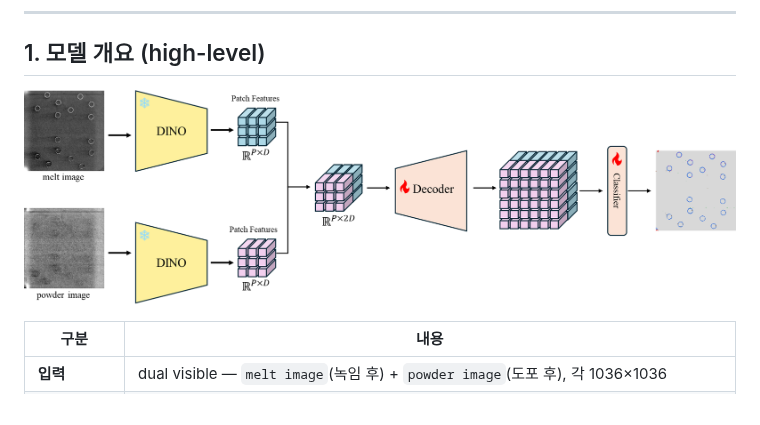
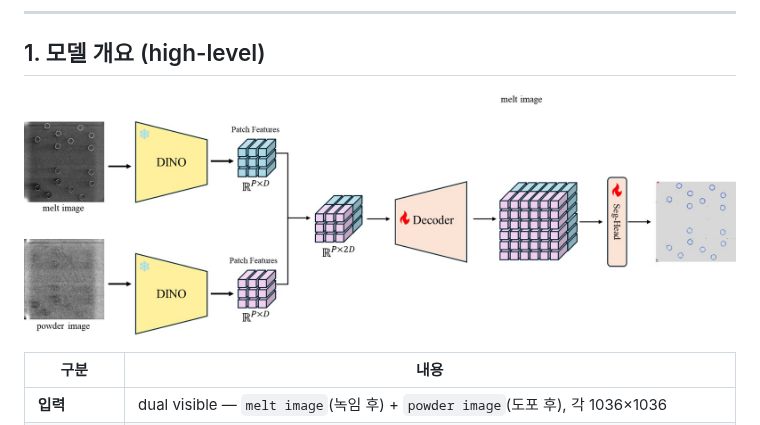
Before and after one commit to TAEHOONLIMKOREA/DefSegAM, a Markdown page: README.md, the part around the change. GitHub-like rendering; pictures changed too: docs/DefSegAM_Architecture_Design_v1.jpg (added), docs/DefSegAM_Architecture_Design_v1.png (deleted).

Commit message:
[FIX] 모델 아키첵쳐 이미지 교체

```diff
--- a/README.md
+++ b/README.md
@@ -15,7 +15,7 @@ ORNL Peregrine in-situ 모니터링으로 매 layer 마다 촬영된 두 장의
 
 ## 1. 모델 개요 (high-level)
 
-![High-level architecture](docs/DefSegAM_Architecture_Design_v1.png)
+![High-level architecture](docs/DefSegAM_Architecture_Design_v1.jpg)
 
 | 구분 | 내용 |
 |---|---|
```
